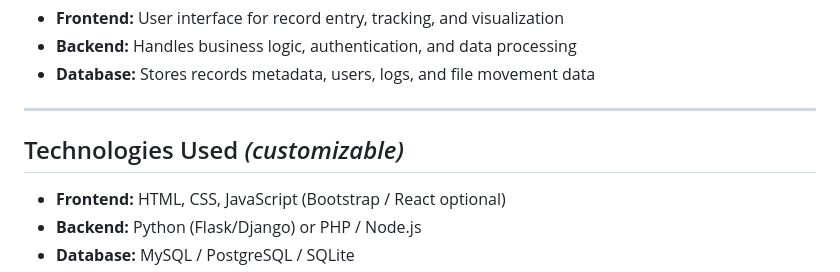
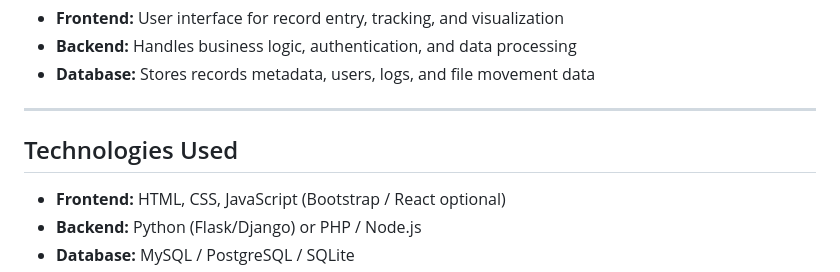
Before and after one commit to ryankoigi-dev/Administrative-Records-Dashboard, a Markdown page: README.md, the part around the change. Rendered like a GitHub page.

Commit message:
Revise Technologies Used section in README
Updated the Technologies Used section for clarity.

```diff
--- a/README.md
+++ b/README.md
@@ -61,7 +61,7 @@ The dashboard follows a **client–server architecture**:
 
 ---
 
-## Technologies Used *(customizable)*
+## Technologies Used
 
 * **Frontend:** HTML, CSS, JavaScript (Bootstrap / React optional)
 * **Backend:** Python (Flask/Django) or PHP / Node.js
```
